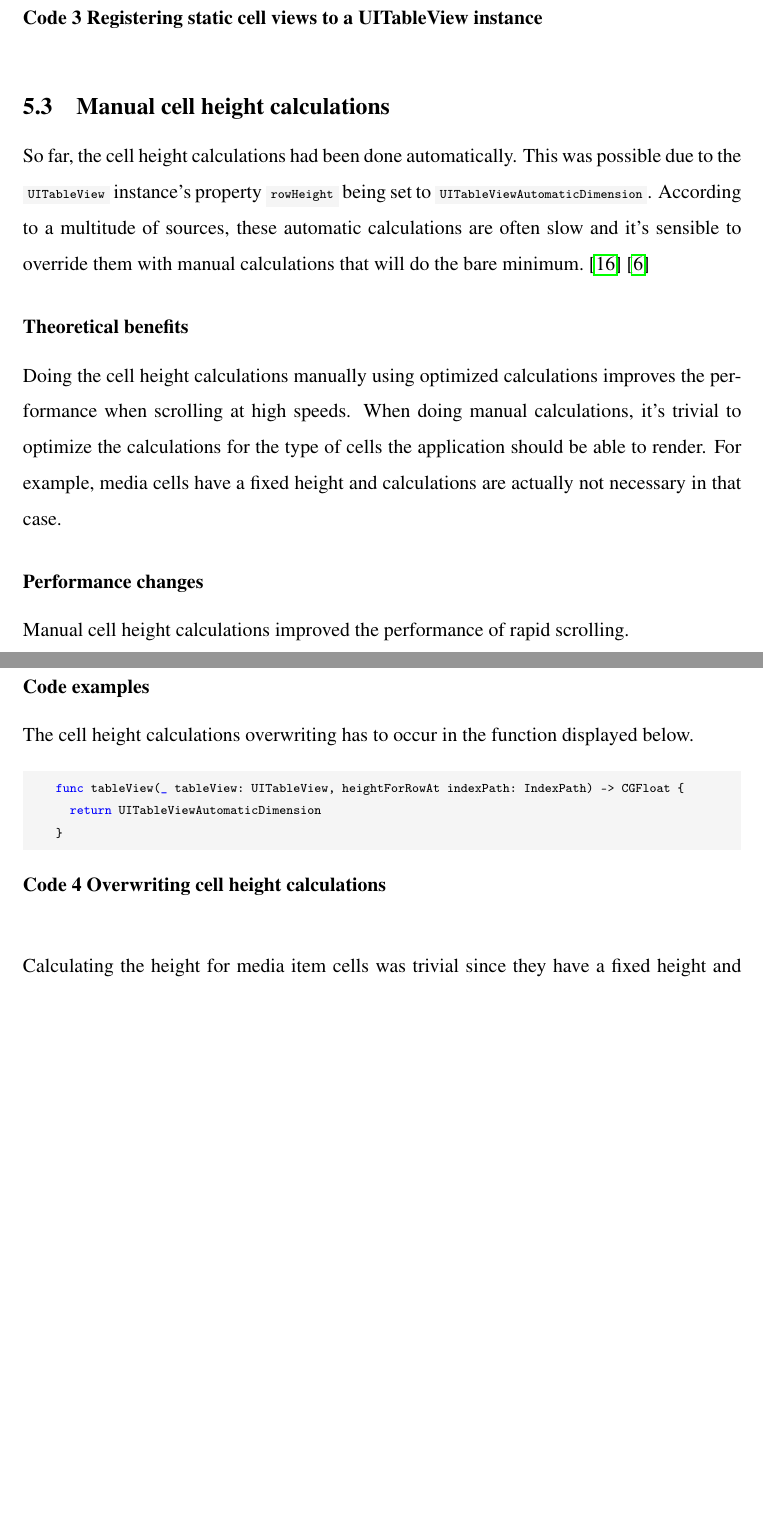
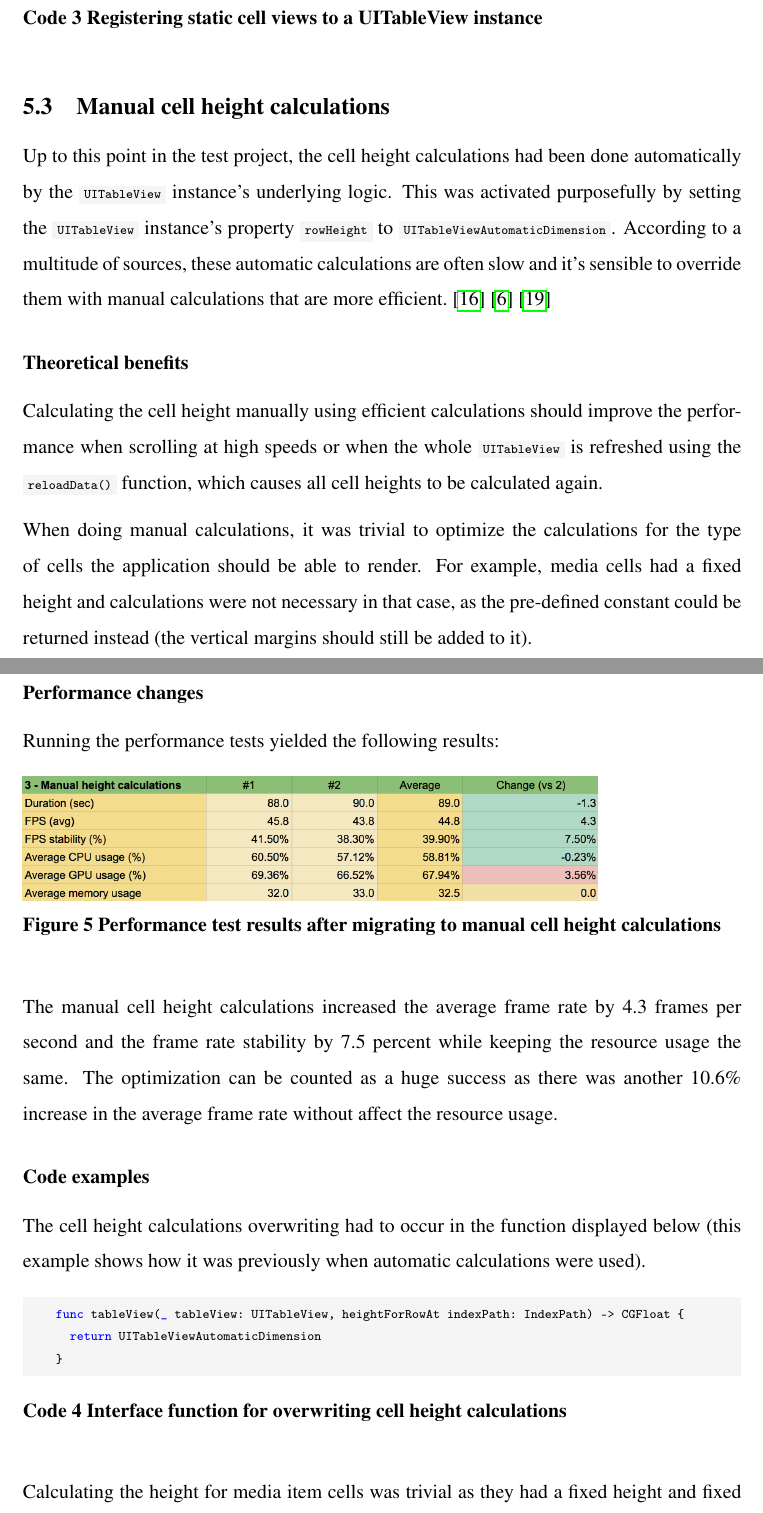
Before and after one commit to Tarpsvo/iOS-Scroll-Performance-Thesis, a LaTeX thesis (Paper/thesis.tex): two parts of pages 24 and 25 of 37 before the commit and two parts of pages 24 and 25 of 38 after it, joined at a grey line, cut so that both start at the same text, the shorter picture padded with empty space. Compiled offline with pdfLaTeX; an older LaTeX class or package is replaced by its successor.

Commit message:
Review and fix manual cell height calculations section

```diff
--- a/Paper/thesis.tex
+++ b/Paper/thesis.tex
@@ -372,23 +372,26 @@ Below is the new code where the 8 new views are registered in the main \mintinli
 \end{listing}
 
 %%%%%%%%%%%%%%%%%%%%%%%%%%%%%%%%%%% %%%%%%%%%%%%%%%%%%%%%%%%%%
-% Manual cell height calculations % % REVIEWED | T:   | G:   %
+% Manual cell height calculations % % REVIEWED | T: + | G:   %
 %%%%%%%%%%%%%%%%%%%%%%%%%%%%%%%%%%% %%%%%%%%%%%%%%%%%%%%%%%%%%
 \subsection{Manual cell height calculations}\label{subsection:ManualCellHeightCalculations}
-So far, the cell height calculations had been done automatically. This was possible due to the \mintinline{swift}{UITableView} instance's property \mintinline{swift}{rowHeight} being set to \mintinline{swift}{UITableViewAutomaticDimension}. According to a multitude of sources, these automatic calculations are often slow and it's sensible to override them with manual calculations that will do the bare minimum.\cite{PerfectSmoothScrollingInUITableViews}\cite{HowToMakeDynamicTableViewCellHeight}
+Up to this point in the test project, the cell height calculations had been done automatically by the \mintinline{swift}{UITableView} instance's underlying logic. This was activated purposefully by setting the \mintinline{swift}{UITableView} instance's property \mintinline{swift}{rowHeight} to \mintinline{swift}{UITableViewAutomaticDimension}. According to a multitude of sources, these automatic calculations are often slow and it's sensible to override them with manual calculations that are more efficient.\cite{PerfectSmoothScrollingInUITableViews}\cite{HowToMakeDynamicTableViewCellHeight}\cite{MediumSmoothScrollPrearo}
 
 \subsubsection*{Theoretical benefits}
-Doing the cell height calculations manually using optimized calculations improves the performance when scrolling at high speeds. When doing manual calculations, it's trivial to optimize the calculations for the type of cells the application should be able to render. For example, media cells have a fixed height and calculations are actually not necessary in that case.
+Calculating the cell height manually using efficient calculations should improve the performance when scrolling at high speeds or when the whole \mintinline{swift}{UITableView} is refreshed using the \mintinline{swift}{reloadData()} function, which causes all cell heights to be calculated again.
+
+When doing manual calculations, it was trivial to optimize the calculations for the type of cells the application should be able to render. For example, media cells had a fixed height and calculations were not necessary in that case, as the pre-defined constant could be returned instead (the vertical margins should still be added to it).
 
 \subsubsection*{Performance changes}
-Manual cell height calculations improved the performance of rapid scrolling.
+Running the performance tests yielded the following results:
+\itkIncludeImage{test-3}{Performance test results after migrating to manual cell height calculations}
 
-% TODO Analysis, tests, graphs
+The manual cell height calculations increased the average frame rate by 4.3 frames per second and the frame rate stability by 7.5 percent while keeping the resource usage the same. The optimization can be counted as a huge success as there was another 10.6\% increase in the average frame rate without affect the resource usage.
 
 \subsubsection*{Code examples}
-The cell height calculations overwriting has to occur in the function displayed below.
+The cell height calculations overwriting had to occur in the function displayed below (this example shows how it was previously when automatic calculations were used).
 \begin{listing}[H]
-  \caption{Overwriting cell height calculations}
+  \caption{Interface function for overwriting cell height calculations}
   \begin{minted}{swift}
     func tableView(_ tableView: UITableView, heightForRowAt indexPath: IndexPath) -> CGFloat {
       return UITableViewAutomaticDimension
@@ -396,5 +399,5 @@ The cell height calculations overwriting has to occur in the function displayed
   \end{minted}
 \end{listing}
 
-Calculating the height for media item cells was trivial since they have a fixed height and fixed vertical margins. Below is an example on how the height for media item cells was calculated.
+Calculating the height for media item cells was trivial as they had a fixed height and fixed vertical margins. Below is an example on how the height for media item cells was calculated.
 \begin{listing}[H]
```
Also changed, not shown: Paper/thesis.bib (+6 -0 lines), Paper/img/test-3.png (added), Paper/thesis.tex (6 more changed lines).
